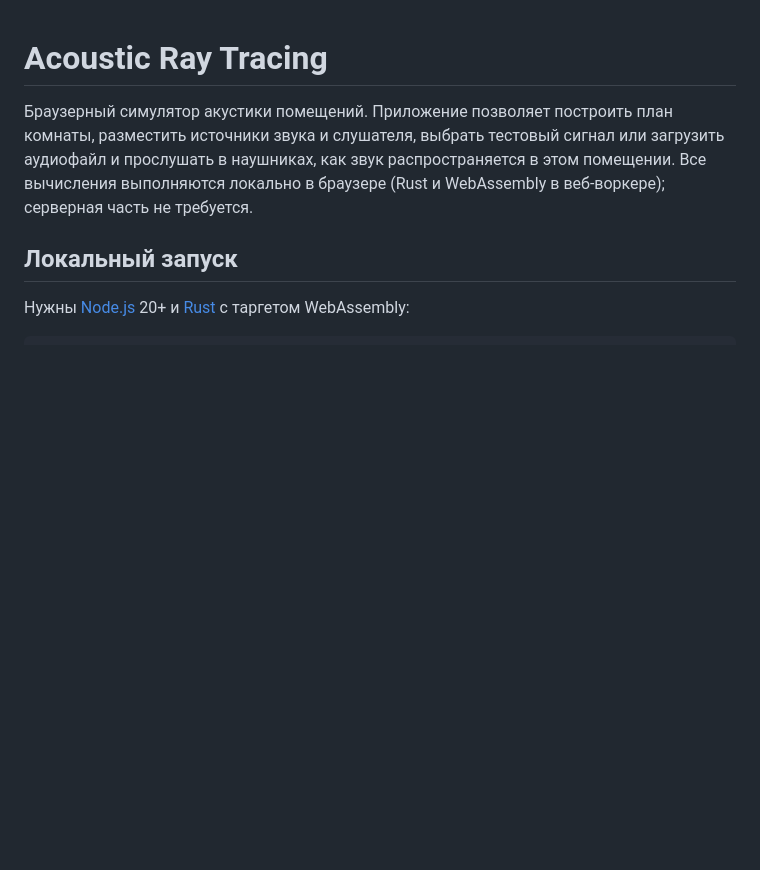
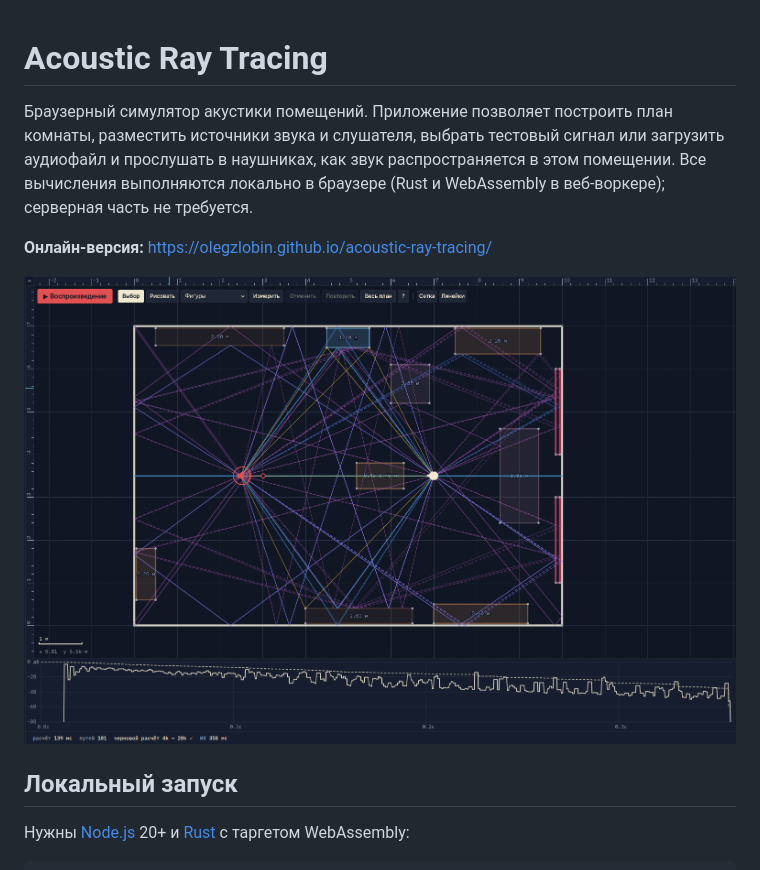
Before and after one commit to olegzlobin/acoustic-ray-tracing, a Markdown page: README.md, the part around the change. Rendered like a GitHub page; pictures changed too: docs/screenshot.png (added); blank space fills up the shorter version.

Commit message:
Add live demo link and screenshot to README

```diff
--- a/README.md
+++ b/README.md
@@ -1,6 +1,10 @@
 # Acoustic Ray Tracing
 
 Браузерный симулятор акустики помещений. Приложение позволяет построить план комнаты, разместить источники звука и слушателя, выбрать тестовый сигнал или загрузить аудиофайл и прослушать в наушниках, как звук распространяется в этом помещении. Все вычисления выполняются локально в браузере (Rust и WebAssembly в веб-воркере); серверная часть не требуется.
+
+**Онлайн-версия:** https://olegzlobin.github.io/acoustic-ray-tracing/
+
+![План комнаты с траекториями лучей и импульсной характеристикой](docs/screenshot.png)
 
 ## Локальный запуск
 
```
